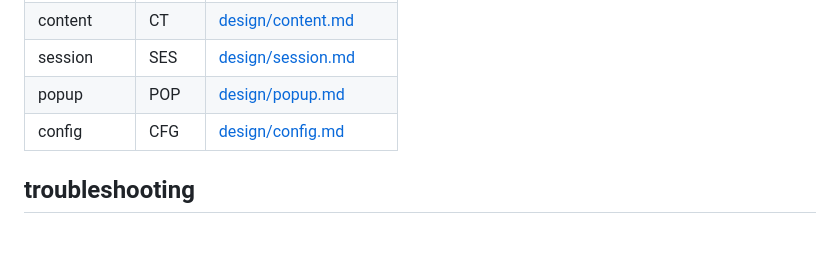
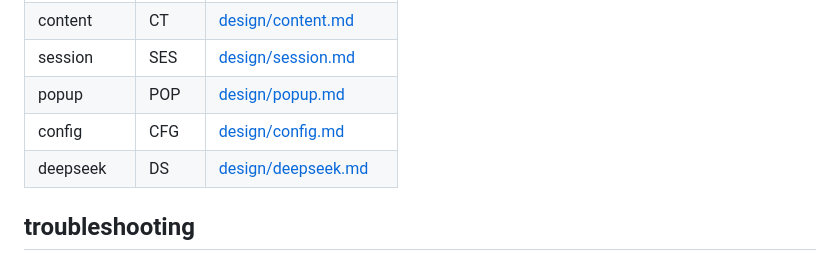
Before and after one commit to BruceXSK/context-translator, a Markdown page: DESIGN.md, the part around the change. Drawn GitHub-style; blank space fills up the shorter version.

```diff
--- a/DESIGN.md
+++ b/DESIGN.md
@@ -67,6 +67,7 @@ context-translator/
 | session | SES | [design/session.md](./design/session.md) |
 | popup | POP | [design/popup.md](./design/popup.md) |
 | config | CFG | [design/config.md](./design/config.md) |
+| deepseek | DS | [design/deepseek.md](./design/deepseek.md) |
 
 ## troubleshooting
 
```
Also changed, not shown: PROGRESS.md (+6 -1 lines), design/deepseek.md (added, +97 -0 lines).
